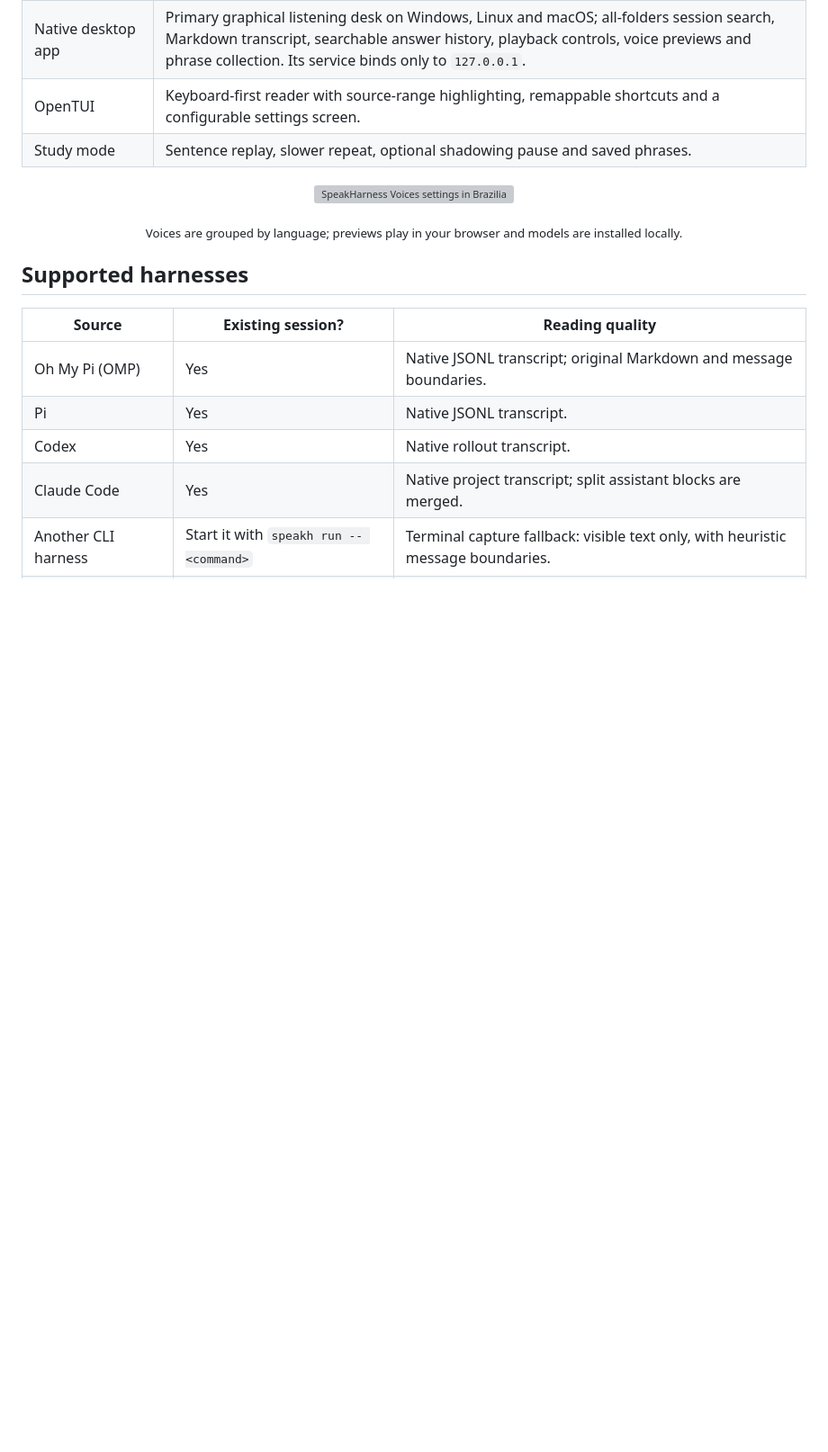
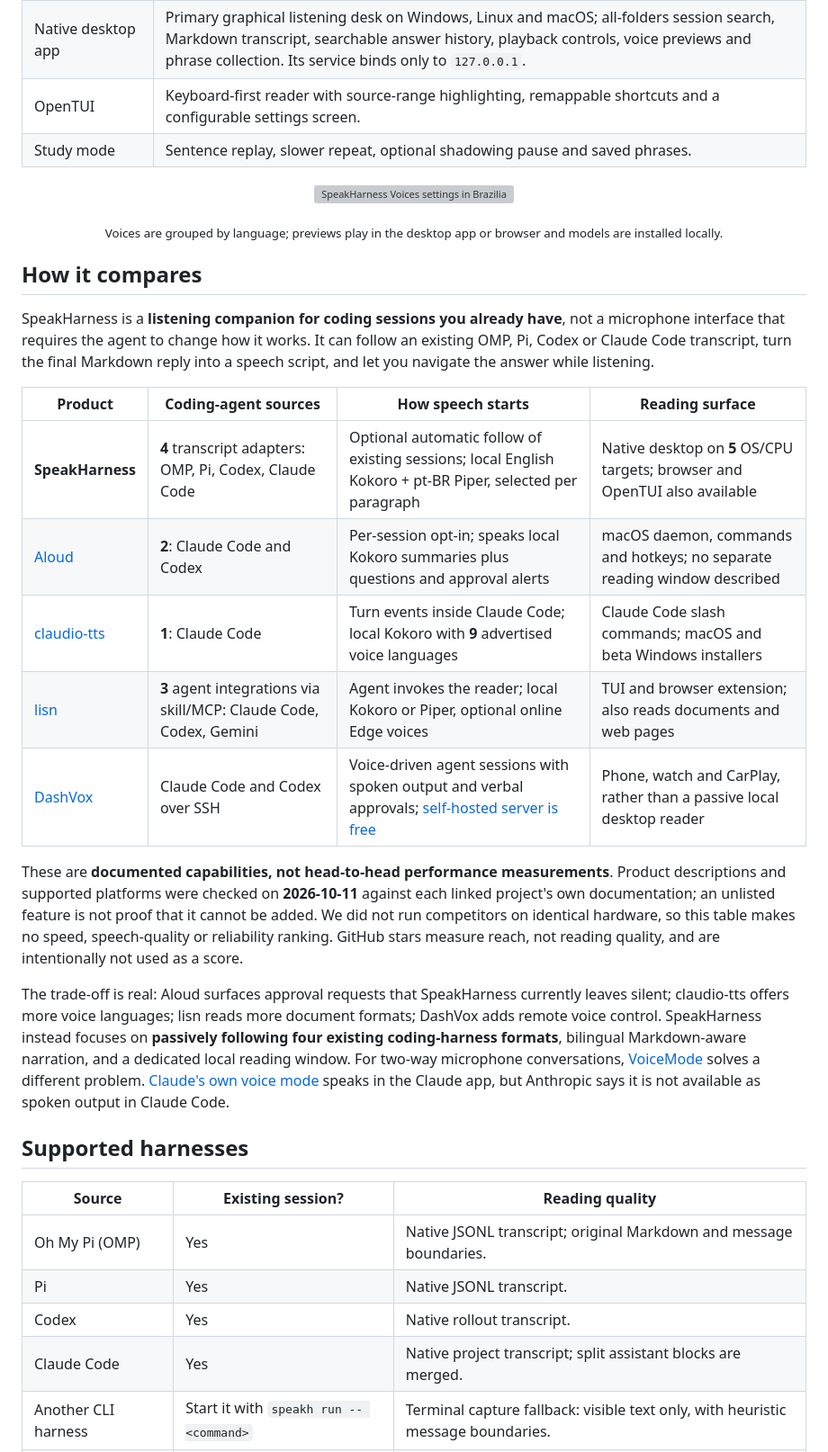
Before and after one commit to Matheuscara/speak-harness, a Markdown page: README.md, the part around one of its changes. Shown at 90% size. Rendered like a GitHub page; blank space fills up the shorter version; grey boxes are pictures that could not be loaded.

Commit message:
Compare SpeakHarness with documented voice-reader alternatives

```diff
--- a/README.md
+++ b/README.md
@@ -112,7 +114,23 @@ speakh daemon
 <p align="center">
   <img src="assets/settings-en.webp" alt="SpeakHarness Voices settings in Brazilian Portuguese, showing sample playback, voice selection and model installation" width="1000">
 </p>
-<p align="center"><sub>Voices are grouped by language; previews play in your browser and models are installed locally.</sub></p>
+<p align="center"><sub>Voices are grouped by language; previews play in the desktop app or browser and models are installed locally.</sub></p>
+
+## How it compares
+
+SpeakHarness is a **listening companion for coding sessions you already have**, not a microphone interface that requires the agent to change how it works. It can follow an existing OMP, Pi, Codex or Claude Code transcript, turn the final Markdown reply into a speech script, and let you navigate the answer while listening.
+
+| Product | Coding-agent sources | How speech starts | Reading surface |
+| --- | --- | --- | --- |
+| **SpeakHarness** | **4** transcript adapters: OMP, Pi, Codex, Claude Code | Optional automatic follow of existing sessions; local English Kokoro + pt-BR Piper, selected per paragraph | Native desktop on **5** OS/CPU targets; browser and OpenTUI also available |
+| [Aloud](https://github.com/softcane/aloud) | **2**: Claude Code and Codex | Per-session opt-in; speaks local Kokoro summaries plus questions and approval alerts | macOS daemon, commands and hotkeys; no separate reading window described |
+| [claudio-tts](https://github.com/restante/claudio-tts) | **1**: Claude Code | Turn events inside Claude Code; local Kokoro with **9** advertised voice languages | Claude Code slash commands; macOS and beta Windows installers |
+| [lisn](https://github.com/Gauravwagh/lisn) | **3** agent integrations via skill/MCP: Claude Code, Codex, Gemini | Agent invokes the reader; local Kokoro or Piper, optional online Edge voices | TUI and browser extension; also reads documents and web pages |
+| [DashVox](https://dashvox.ai/) | Claude Code and Codex over SSH | Voice-driven agent sessions with spoken output and verbal approvals; [self-hosted server is free](https://dashvox.ai/pricing) | Phone, watch and CarPlay, rather than a passive local desktop reader |
+
+These are **documented capabilities, not head-to-head performance measurements**. Product descriptions and supported platforms were checked on **2026-10-11** against each linked project's own documentation; an unlisted feature is not proof that it cannot be added. We did not run competitors on identical hardware, so this table makes no speed, speech-quality or reliability ranking. GitHub stars measure reach, not reading quality, and are intentionally not used as a score.
+
+The trade-off is real: Aloud surfaces approval requests that SpeakHarness currently leaves silent; claudio-tts offers more voice languages; lisn reads more document formats; DashVox adds remote voice control. SpeakHarness instead focuses on **passively following four existing coding-harness formats**, bilingual Markdown-aware narration, and a dedicated local reading window. For two-way microphone conversations, [VoiceMode](https://voicemode.dev/) solves a different problem. [Claude's own voice mode](https://support.claude.com/en/articles/11101966-use-voice-mode) speaks in the Claude app, but Anthropic says it is not available as spoken output in Claude Code.
 
 ## Supported harnesses
 
```
Also changed, not shown: other parts of README.md (+2 -0 lines).
